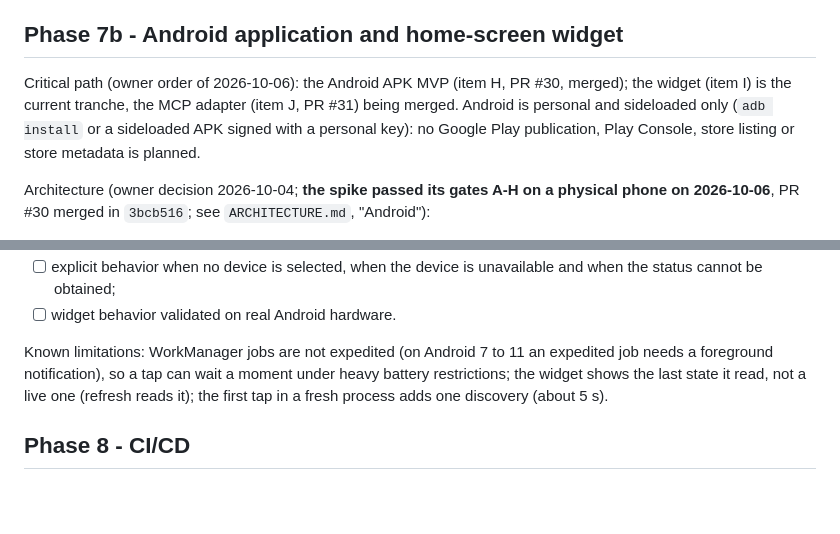
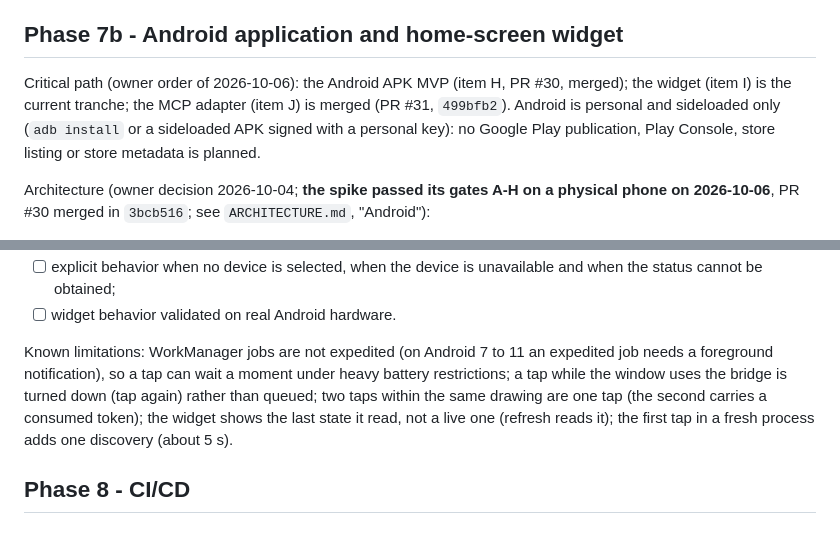
Before and after one commit to guillaumeboileaupro/control-TV, a Markdown page: DEVELOPMENT_PLAN.md, 2 parts joined by grey strips. Rendered like a GitHub page; blank space fills up the shorter version.

```diff
--- a/DEVELOPMENT_PLAN.md
+++ b/DEVELOPMENT_PLAN.md
@@ -424,7 +424,7 @@ Engineering inventory in `docs/PACKAGING_LICENSES.md`; the package ships `python
 
 ## Phase 7b - Android application and home-screen widget
 
-Critical path (owner order of 2026-10-06): the Android APK MVP (item H, PR #30, merged); the widget (item I) is the current tranche, the MCP adapter (item J, PR #31) being merged. Android is personal and sideloaded only (`adb install` or a sideloaded APK signed with a personal key): no Google Play publication, Play Console, store listing or store metadata is planned.
+Critical path (owner order of 2026-10-06): the Android APK MVP (item H, PR #30, merged); the widget (item I) is the current tranche; the MCP adapter (item J) is merged (PR #31, `499bfb2`). Android is personal and sideloaded only (`adb install` or a sideloaded APK signed with a personal key): no Google Play publication, Play Console, store listing or store metadata is planned.
 
 Architecture (owner decision 2026-10-04; **the spike passed its gates A-H on a physical phone on 2026-10-06**, PR #30 merged in `3bcb516`; see `ARCHITECTURE.md`, "Android"):
 - [x] decision recorded: Tauri 2 Android shell + CPython embedded through Chaquopy 17.0.0 (Python 3.12) + the unchanged `control_tv` package (`bridge.handle_line`, `ControlService`, `PyChromecastTransport`) + zeroconf discovery; one authoritative control engine shared with the desktop bridge;
@@ -508,7 +514,7 @@ Product requirements:
 - [ ] explicit behavior when no device is selected, when the device is unavailable and when the status cannot be obtained;
 - [ ] widget behavior validated on real Android hardware.
 
-Known limitations: WorkManager jobs are not expedited (on Android 7 to 11 an expedited job needs a foreground notification), so a tap can wait a moment under heavy battery restrictions; the widget shows the last state it read, not a live one (refresh reads it); the first tap in a fresh process adds one discovery (about 5 s).
+Known limitations: WorkManager jobs are not expedited (on Android 7 to 11 an expedited job needs a foreground notification), so a tap can wait a moment under heavy battery restrictions; a tap while the window uses the bridge is turned down (tap again) rather than queued; two taps within the same drawing are one tap (the second carries a consumed token); the widget shows the last state it read, not a live one (refresh reads it); the first tap in a fresh process adds one discovery (about 5 s).
 
 ## Phase 8 - CI/CD
 
```
Also changed, not shown: other parts of DEVELOPMENT_PLAN.md (+19 -13 lines), ARCHITECTURE.md (+1 -1 lines), README.md (+2 -2 lines).
